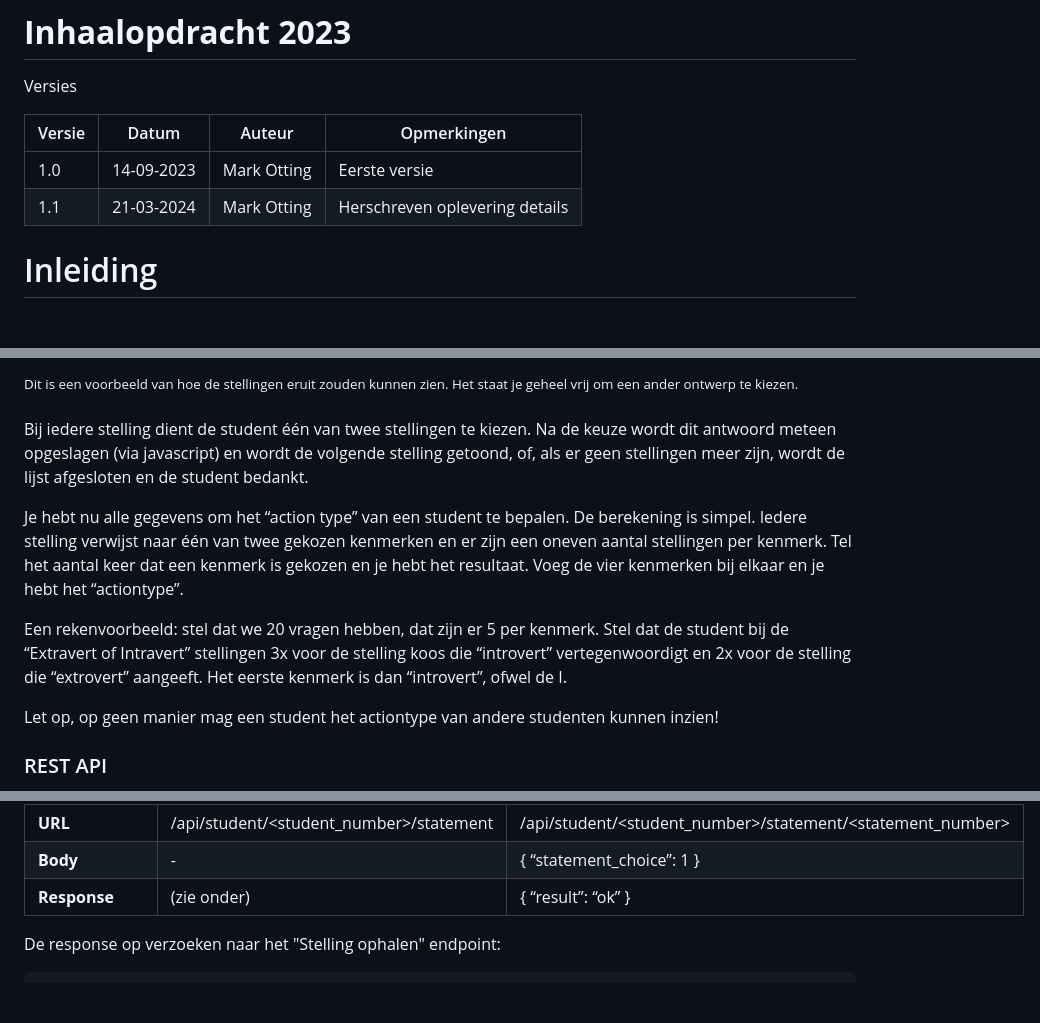
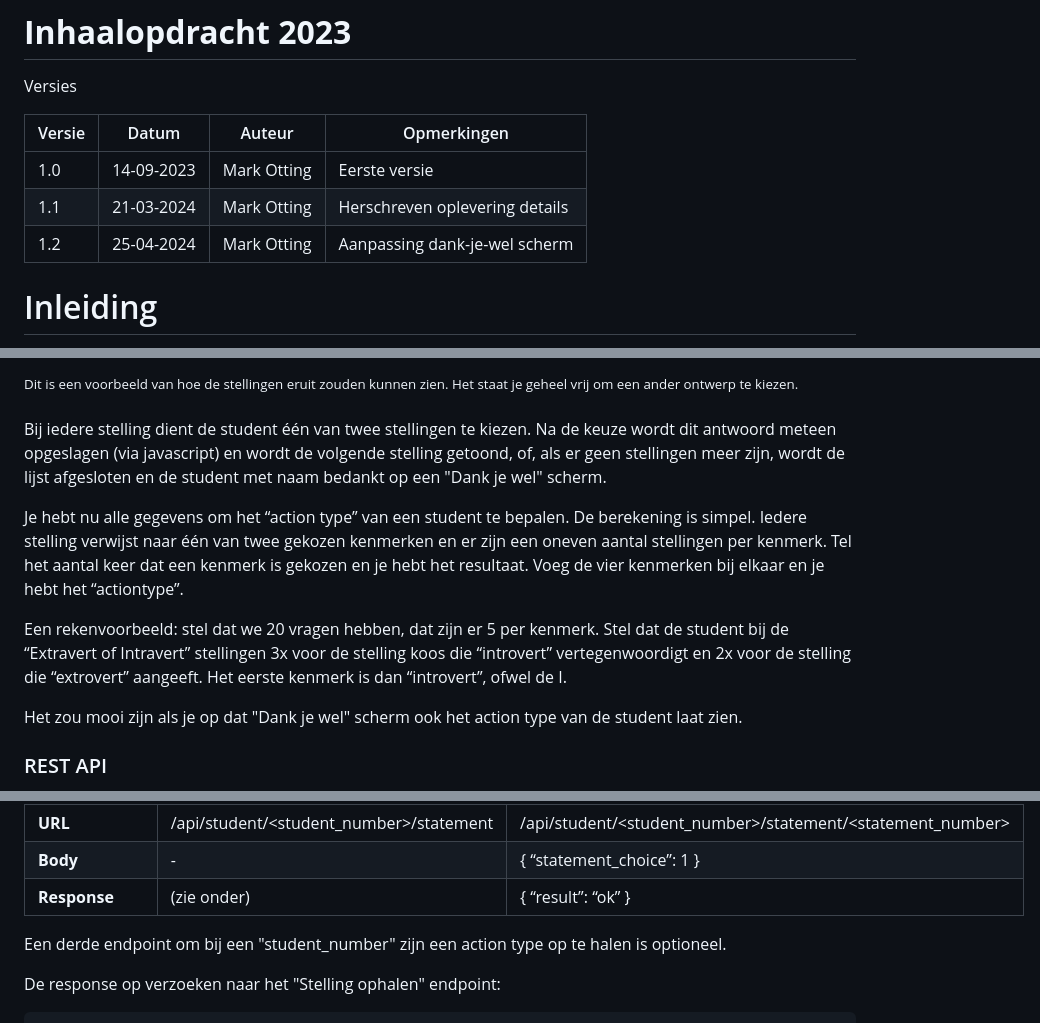
Before and after one commit to SimoneCalf/WP3, a Markdown page: CASUS.md, 3 parts joined by grey strips. GitHub-like rendering; blank space fills up the shorter version.

Commit message:
DOC: Updated unclear objective in end screen

````diff
--- a/CASUS.md
+++ b/CASUS.md
@@ -12,6 +12,7 @@ Versies
 |--------|------------| --- |--------------------------------|
 | 1.0    | 14-09-2023 | Mark Otting | Eerste versie                  |
 | 1.1    | 21-03-2024 | Mark Otting | Herschreven oplevering details |
+| 1.2    | 25-04-2024 | Mark Otting | Aanpassing dank-je-wel scherm  |
 
 # Inleiding
 
@@ -58,14 +59,13 @@ Er is geen login nodig, maar er zijn wel een paar uitgangspunten om de privacy v
 <sup>Dit is een voorbeeld van hoe de stellingen eruit zouden kunnen zien. Het staat je geheel vrij om een ander ontwerp te kiezen.</sup>
 
 
-Bij iedere stelling dient de student één van twee stellingen te kiezen. Na de keuze wordt dit antwoord meteen opgeslagen (via javascript) en wordt de volgende stelling getoond, of, als er geen stellingen meer zijn, wordt de lijst afgesloten en de student bedankt.
+Bij iedere stelling dient de student één van twee stellingen te kiezen. Na de keuze wordt dit antwoord meteen opgeslagen (via javascript) en wordt de volgende stelling getoond, of, als er geen stellingen meer zijn, wordt de lijst afgesloten en de student met naam bedankt op een "Dank je wel" scherm.
 
 Je hebt nu alle gegevens om het “action type” van een student te bepalen. De berekening is simpel. Iedere stelling verwijst naar één van twee gekozen kenmerken en er zijn een oneven aantal stellingen per kenmerk. Tel het aantal keer dat een kenmerk is gekozen en je hebt het resultaat. Voeg de vier kenmerken bij elkaar en je hebt het “actiontype”.
 
 Een rekenvoorbeeld: stel dat we 20 vragen hebben, dat zijn er 5 per kenmerk. Stel dat de student bij de “Extravert of Intravert” stellingen 3x voor de stelling koos die “introvert” vertegenwoordigt en 2x voor de stelling die “extrovert” aangeeft. Het eerste kenmerk is dan “introvert”, ofwel de I.
 
-Let op, op geen manier mag een student het actiontype van andere studenten kunnen inzien!
-
+Het zou mooi zijn als je op dat "Dank je wel" scherm ook het action type van de student laat zien.
 
 ### REST API
 
@@ -78,6 +78,8 @@ Om de stellingen op te halen willen we een REST gebaseerde API aanbieden. Zo kun
 | **URL** | /api/student/<student_number>/statement                                                                                   | /api/student/<student_number>/statement/<statement_number>                                              |
 | **Body** | -                                                                                                                         | { “statement_choice”: 1 }                                                                                   |
 | **Response** | (zie onder)                                                                                                               | { “result”: “ok” }                                                                                          |
+
+Een derde endpoint om bij een "student_number" zijn een action type op te halen is optioneel.
 
 De response op verzoeken naar het "Stelling ophalen" endpoint:
 ```json
````
